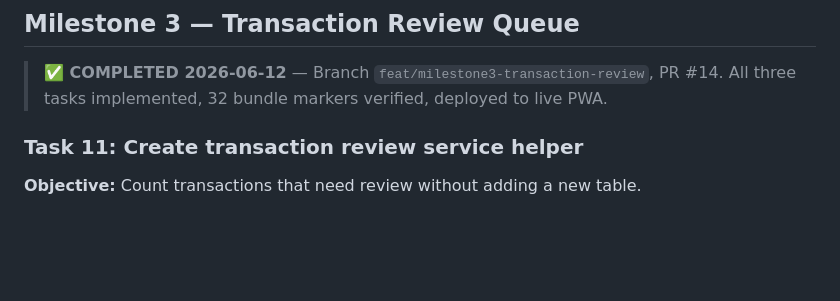
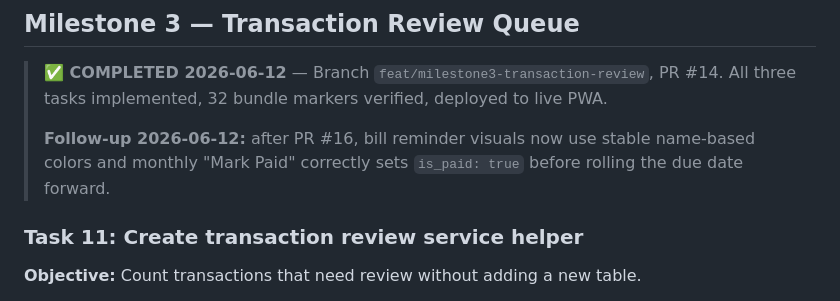
Before and after one commit to dnu88/catat-in, a Markdown page: docs/plans/2026-06-11-simple-finance-awareness-roadmap.md, the part around the change. Drawn GitHub-style; blank space fills up the shorter version.

Commit message:
docs: add bills follow-up note to roadmap

```diff
--- a/docs/plans/2026-06-11-simple-finance-awareness-roadmap.md
+++ b/docs/plans/2026-06-11-simple-finance-awareness-roadmap.md
@@ -610,6 +610,8 @@ git commit -m "feat: show concise budget alerts on dashboard"
 
 > **✅ COMPLETED 2026-06-12** — Branch `feat/milestone3-transaction-review`, PR #14.
 > All three tasks implemented, 32 bundle markers verified, deployed to live PWA.
+>
+> **Follow-up 2026-06-12:** after PR #16, bill reminder visuals now use stable name-based colors and monthly "Mark Paid" correctly sets `is_paid: true` before rolling the due date forward.
 
 ### Task 11: Create transaction review service helper
 
```
